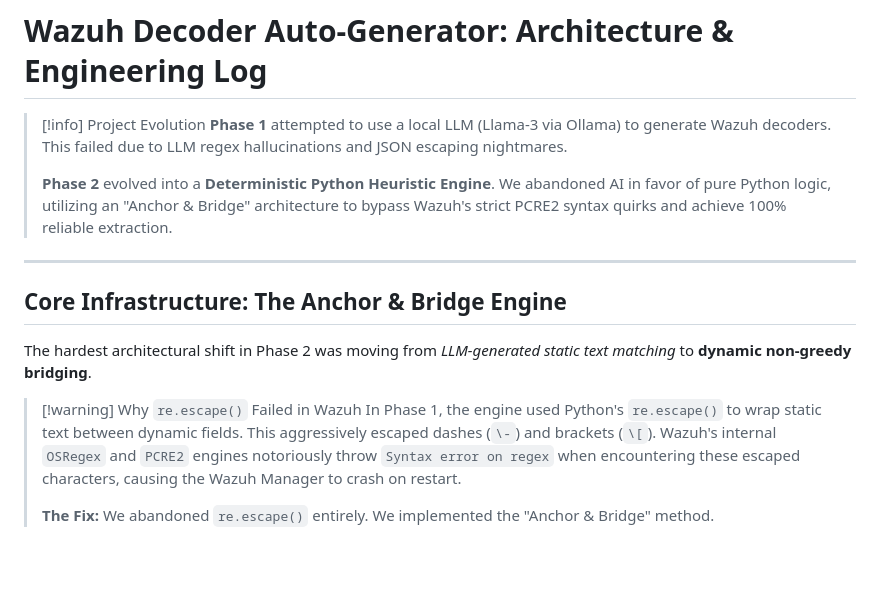
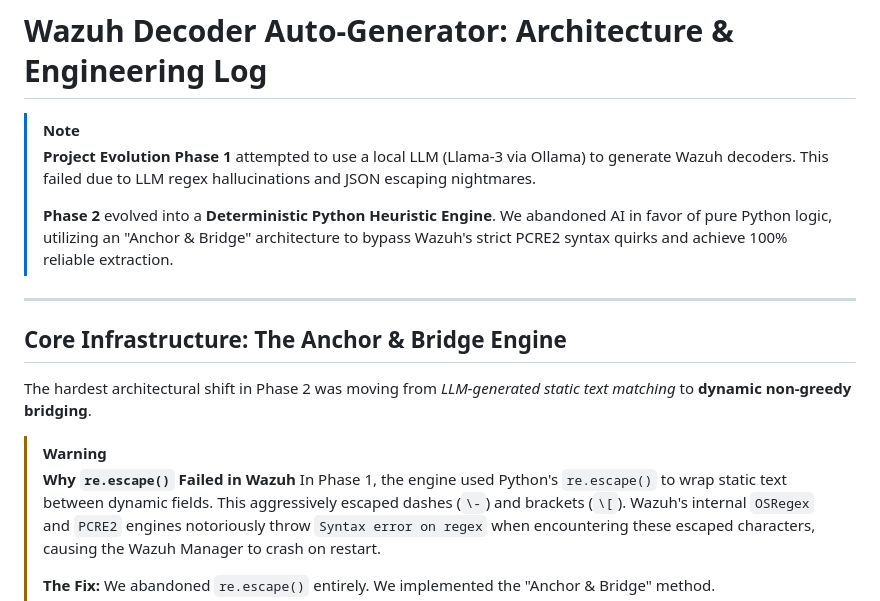
Before and after one commit to 21Yeet21/wazuh-auto-generator, a Markdown page: docs/ARCHITECTURE.md, the part around the change. GitHub-like rendering; blank space fills up the shorter version.

Commit message:
Fix: Aligned docs filename with README link and GitHub formatting

```diff
--- a/docs/ARCHITECTURE.md
+++ b/docs/ARCHITECTURE.md
@@ -1,6 +1,7 @@
 # Wazuh Decoder Auto-Generator: Architecture & Engineering Log
 
-> [!info] Project Evolution
+> [!NOTE]
+> **Project Evolution**
 > **Phase 1** attempted to use a local LLM (Llama-3 via Ollama) to generate Wazuh decoders. This failed due to LLM regex hallucinations and JSON escaping nightmares.
 >
 > **Phase 2** evolved into a **Deterministic Python Heuristic Engine**. We abandoned AI in favor of pure Python logic, utilizing an "Anchor & Bridge" architecture to bypass Wazuh's strict PCRE2 syntax quirks and achieve 100% reliable extraction.
@@ -11,7 +12,8 @@
 
 The hardest architectural shift in Phase 2 was moving from *LLM-generated static text matching* to **dynamic non-greedy bridging**.
 
-> [!warning] Why `re.escape()` Failed in Wazuh
+> [!WARNING]
+> **Why `re.escape()` Failed in Wazuh**
 > In Phase 1, the engine used Python's `re.escape()` to wrap static text between dynamic fields. This aggressively escaped dashes (`\-`) and brackets (`\[`). Wazuh's internal `OSRegex` and `PCRE2` engines notoriously throw `Syntax error on regex` when encountering these escaped characters, causing the Wazuh Manager to crash on restart.
 >
 > **The Fix:** We abandoned `re.escape()` entirely. We implemented the "Anchor & Bridge" method.
```
